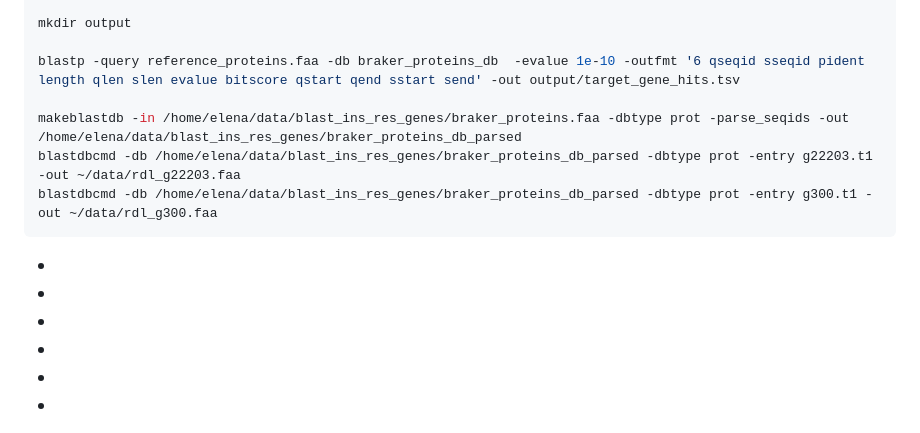
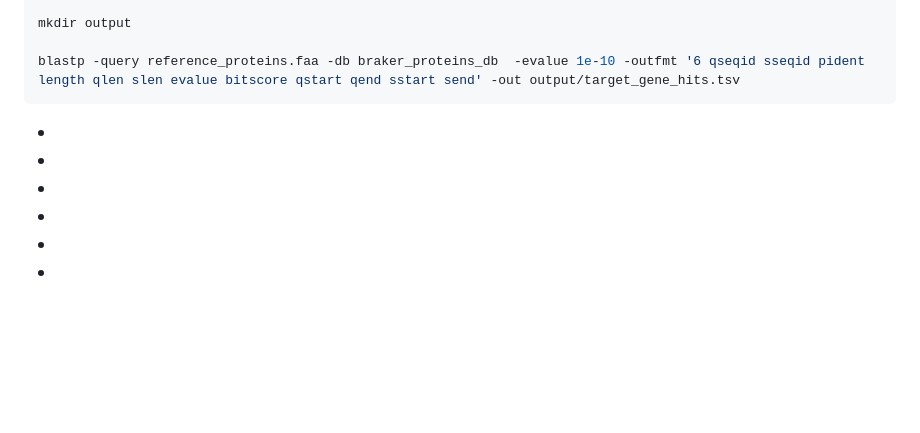
Before and after one commit to epolonsky/Thesis, a Markdown page: code.md, the part around the change. GitHub-like rendering; blank space fills up the shorter version.

````diff
--- a/code.md
+++ b/code.md
@@ -171,10 +171,6 @@ makeblastdb -in braker_proteins.faa -dbtype prot -out braker_proteins_db
 mkdir output
 
 blastp -query reference_proteins.faa -db braker_proteins_db  -evalue 1e-10 -outfmt '6 qseqid sseqid pident length qlen slen evalue bitscore qstart qend sstart send' -out output/target_gene_hits.tsv
-
-makeblastdb -in /home/elena/data/blast_ins_res_genes/braker_proteins.faa -dbtype prot -parse_seqids -out /home/elena/data/blast_ins_res_genes/braker_proteins_db_parsed
-blastdbcmd -db /home/elena/data/blast_ins_res_genes/braker_proteins_db_parsed -dbtype prot -entry g22203.t1 -out ~/data/rdl_g22203.faa
-blastdbcmd -db /home/elena/data/blast_ins_res_genes/braker_proteins_db_parsed -dbtype prot -entry g300.t1 -out ~/data/rdl_g300.faa
 ```
 
 -
````
